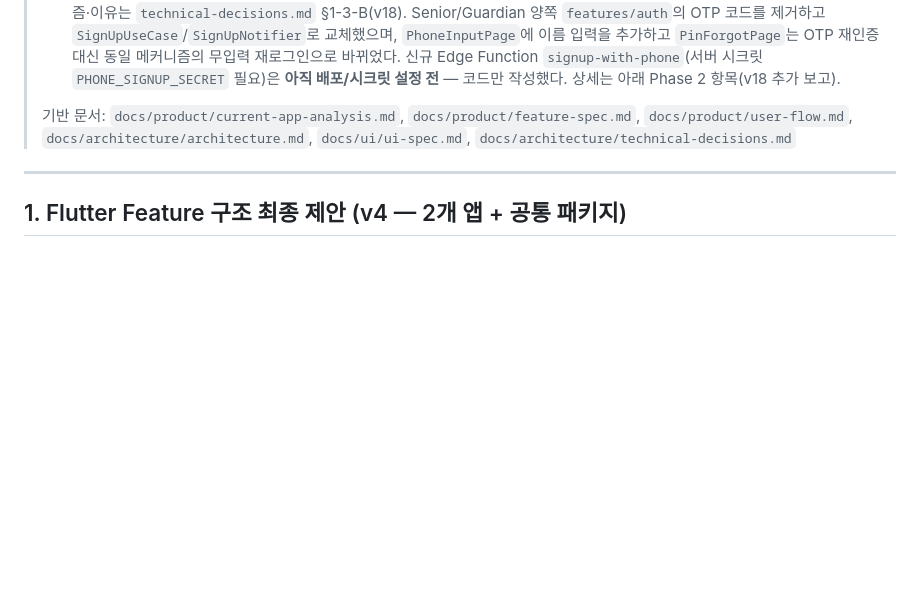
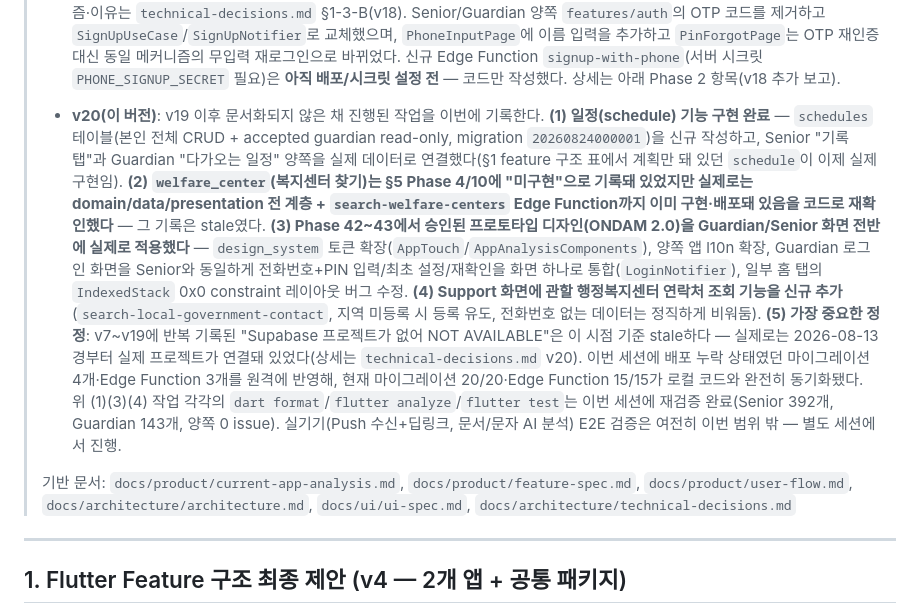
Before and after one commit to chanbear/ondam_app, a Markdown page: docs/product/implementation-plan.md, the part around the change. GitHub-like rendering; blank space fills up the shorter version.

```diff
--- a/docs/product/implementation-plan.md
+++ b/docs/product/implementation-plan.md
@@ -23,6 +23,8 @@
 > - **v17(이 버전)**: **Phase 11(통합 테스트 및 안정화)을 구현 완료** — 계획된 11개 Phase 전체가 완료됐다. 안정화 점검에서 실제 버그를 발견해 수정했다: Senior/Guardian 양쪽 `PinNotifier.deleteAccount()`가 성공 후 `signOutUseCase`를 호출하지 않고 있었다 — 계정은 서버에서 이미 삭제됐지만 로컬 Supabase 세션이 남아 라우터의 `hasSession` 게이트가 삭제된 계정을 PIN 입력 화면으로 보낼 수 있는 상태였다. 같은 점검에서 `TextStyle(color: AppColors.error)` 하드코딩 4건(양쪽 `settings_page.dart`/Senior `guardian_list_page.dart`/Guardian `connection_list_page.dart`)을 `AppTextStyles.xxx.copyWith(color:)`로 교체했다(ui-design.md 규칙 위반이던 기존 코드). 계정 탈퇴 정책(§2 item 10) 정적 검증에서는 모든 사용자 소유 테이블에 `on delete cascade`가 실제로 걸려 있어 "본인 데이터 즉시 삭제"는 보장됨을 확인했지만, "보호자 쪽에 연결 종료 안내를 남긴다"는 부분은 cascade가 레코드 자체를 지워 구현돼 있지 않음을 발견 — 이번에 임의로 설계하지 않고 신규 OPEN QUESTIONS 24번으로 남겼다. `test/integration/`을 양쪽 앱에 신규 도입해 계정 탈퇴 흐름(방금 고친 버그의 회귀 테스트, 2세트)과 보호자 연결 수락/거절/해제 흐름(지금까지 domain usecase 단위 테스트만 있던 gap, 2세트)을 작성했다. go_router의 `hasSession` 게이트가 `Supabase.instance.client.auth.currentSession`을 직접 읽어 fake로 override할 수 없음을 확인해, OTP+PIN 가입 전체를 관통하는 진짜 end-to-end 라우터 테스트는 이 환경에서 구조적으로 NOT AVAILABLE임을 문서화했다 — 대신 인증 화면을 우회해 대상 화면을 직접 마운트하는 기존 프로젝트 관례를 그대로 따랐다. Senior `flutter test` 139→144개, Guardian 100→105개 모두 통과, `dart format`/`flutter analyze`(양쪽 0 issue)/`flutter build apk --debug`(양쪽 성공) 통과. "보호자 연결요청→위험문자→Push알림"의 실제 크로스앱 E2E와 음성 비서 실기기 동작은 실 Supabase/FCM/AI 키/실기기가 없어 지금까지와 동일하게 **NOT AVAILABLE**로 남는다. 상세는 아래 Phase 11 항목.
 >
 > - **v18(이 버전)**: 실기기(Galaxy S22) 테스트로 Supabase Phone OTP가 SMS 발송업체 미연동으로 항상 실패함을 발견하고(`Unsupported phone provider`), 사용자 결정에 따라 **OTP를 완전히 제거**하고 "이름+전화번호 즉시 가입/로그인"으로 Phase 2 인증 방식을 변경했다 — 전화번호 소유 검증이 없어지는 트레이드오프를 사용자가 인지하고 확정한 영구 결정이다. 상세 메커니즘·이유는 `technical-decisions.md` §1-3-B(v18). Senior/Guardian 양쪽 `features/auth`의 OTP 코드를 제거하고 `SignUpUseCase`/`SignUpNotifier`로 교체했으며, `PhoneInputPage`에 이름 입력을 추가하고 `PinForgotPage`는 OTP 재인증 대신 동일 메커니즘의 무입력 재로그인으로 바뀌었다. 신규 Edge Function `signup-with-phone`(서버 시크릿 `PHONE_SIGNUP_SECRET` 필요)은 **아직 배포/시크릿 설정 전** — 코드만 작성했다. 상세는 아래 Phase 2 항목(v18 추가 보고).
+>
+> - **v20(이 버전)**: v19 이후 문서화되지 않은 채 진행된 작업을 이번에 기록한다. **(1) 일정(schedule) 기능 구현 완료** — `schedules` 테이블(본인 전체 CRUD + accepted guardian read-only, migration `20260824000001`)을 신규 작성하고, Senior "기록 탭"과 Guardian "다가오는 일정" 양쪽을 실제 데이터로 연결했다(§1 feature 구조 표에서 계획만 돼 있던 `schedule`이 이제 실제 구현임). **(2) `welfare_center`(복지센터 찾기)는 §5 Phase 4/10에 "미구현"으로 기록돼 있었지만 실제로는 domain/data/presentation 전 계층 + `search-welfare-centers` Edge Function까지 이미 구현·배포돼 있음을 코드로 재확인했다** — 그 기록은 stale였다. **(3) Phase 42~43에서 승인된 프로토타입 디자인(ONDAM 2.0)을 Guardian/Senior 화면 전반에 실제로 적용했다** — `design_system` 토큰 확장(`AppTouch`/`AppAnalysisComponents`), 양쪽 앱 l10n 확장, Guardian 로그인 화면을 Senior와 동일하게 전화번호+PIN 입력/최초 설정/재확인을 화면 하나로 통합(`LoginNotifier`), 일부 홈 탭의 `IndexedStack` 0x0 constraint 레이아웃 버그 수정. **(4) Support 화면에 관할 행정복지센터 연락처 조회 기능을 신규 추가**(`search-local-government-contact`, 지역 미등록 시 등록 유도, 전화번호 없는 데이터는 정직하게 비워둠). **(5) 가장 중요한 정정**: v7~v19에 반복 기록된 "Supabase 프로젝트가 없어 NOT AVAILABLE"은 이 시점 기준 stale하다 — 실제로는 2026-08-13경부터 실제 프로젝트가 연결돼 있었다(상세는 `technical-decisions.md` v20). 이번 세션에 배포 누락 상태였던 마이그레이션 4개·Edge Function 3개를 원격에 반영해, 현재 마이그레이션 20/20·Edge Function 15/15가 로컬 코드와 완전히 동기화됐다. 위 (1)(3)(4) 작업 각각의 `dart format`/`flutter analyze`/`flutter test`는 이번 세션에 재검증 완료(Senior 392개, Guardian 143개, 양쪽 0 issue). 실기기(Push 수신+딥링크, 문서/문자 AI 분석) E2E 검증은 여전히 이번 범위 밖 — 별도 세션에서 진행.
 >
 > 기반 문서: `docs/product/current-app-analysis.md`, `docs/product/feature-spec.md`, `docs/product/user-flow.md`, `docs/architecture/architecture.md`, `docs/ui/ui-spec.md`, `docs/architecture/technical-decisions.md`
 
```
Also changed, not shown: docs/architecture/technical-decisions.md (+2 -0 lines).
